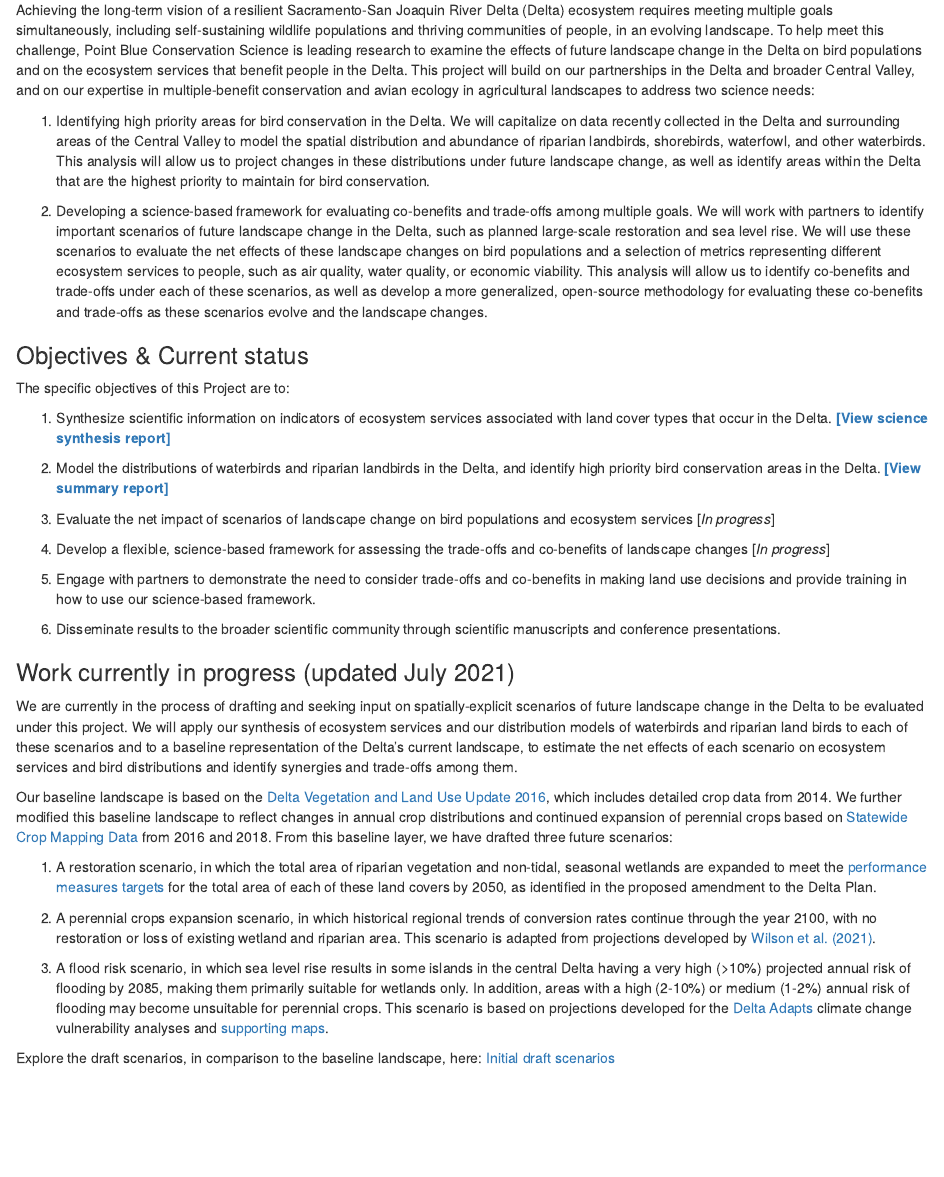
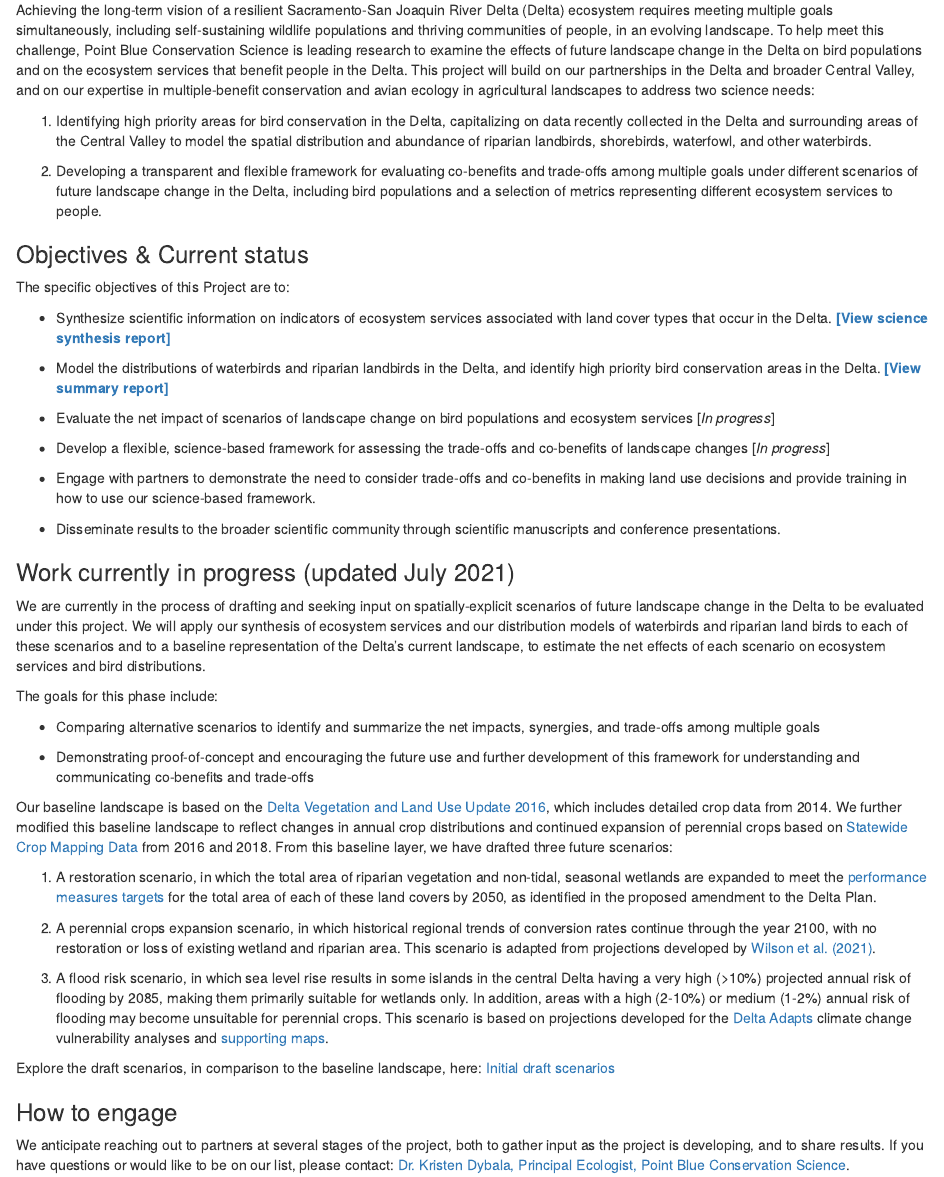
Before and after one commit to pointblue/delta_scenarios, an R Markdown document (R/index.Rmd): the page in a window 1100 px wide, from 290 px down. Rendered offline with R 4.5, knitr and Pandoc, with nearby package versions.

Commit message:
add/update goals; add contact info

```diff
--- a/R/index.Rmd
+++ b/R/index.Rmd
@@ -16,34 +16,39 @@ Achieving the long-term vision of a resilient Sacramento-San Joaquin River Delta
 ecosystem requires meeting multiple goals simultaneously, including self-sustaining wildlife populations and thriving communities of people, in an evolving landscape. To help meet this challenge, Point Blue Conservation Science is leading research to examine the effects of future landscape change in the Delta on bird populations and on the ecosystem services that benefit people in the Delta. This project will build on our partnerships in the Delta and broader Central Valley, and on our expertise in multiple-benefit conservation and avian ecology in
 agricultural landscapes to address two science needs:
 
-1) Identifying high priority areas for bird conservation in the Delta. We will capitalize on data recently collected in the Delta and surrounding areas of the Central Valley to model the spatial distribution and abundance of riparian landbirds, shorebirds, waterfowl, and other waterbirds. This analysis will allow us to project changes in these distributions under future landscape change, as well as identify areas within the Delta that are the highest priority to maintain for bird conservation.
+1) Identifying high priority areas for bird conservation in the Delta, capitalizing on data recently collected in the Delta and surrounding areas of the Central Valley to model the spatial distribution and abundance of riparian landbirds, shorebirds, waterfowl, and other waterbirds.
 
-2) Developing a science-based framework for evaluating co-benefits and trade-offs among multiple goals. We will work with partners to identify important scenarios of future landscape change in the Delta, such as planned large-scale restoration and sea level rise. We will use these scenarios to evaluate the net effects of these landscape changes on bird populations and a selection of metrics representing different ecosystem services to people, such as air quality, water quality, or economic viability. This analysis will allow us to identify co-benefits and trade-offs under each of these scenarios, as well as develop a more generalized, open-source methodology for evaluating these co-benefits and trade-offs as these scenarios evolve and the landscape changes.
+2) Developing a transparent and flexible framework for evaluating co-benefits and trade-offs among multiple goals under different scenarios of future landscape change in the Delta, including bird populations and a selection of metrics representing different ecosystem services to people.
 
 
 ### Objectives & Current status
 
 The specific objectives of this Project are to:
 
-1. Synthesize scientific information on indicators of ecosystem services associated with land cover types that occur in the Delta. **[[View science synthesis report]](http://www.prbo.org/refs/files/12650_PetersonCA2020.pdf)**
+* Synthesize scientific information on indicators of ecosystem services associated with land cover types that occur in the Delta. **[[View science synthesis report]](http://www.prbo.org/refs/files/12650_PetersonCA2020.pdf)**
 
-2. Model the distributions of waterbirds and riparian landbirds in the Delta, and identify high priority bird conservation areas in the Delta. **[[View summary report]](http://www.prbo.org/refs/files/12713_DybalaKE2021.pdf)**
+* Model the distributions of waterbirds and riparian landbirds in the Delta, and identify high priority bird conservation areas in the Delta. **[[View summary report]](http://www.prbo.org/refs/files/12713_DybalaKE2021.pdf)**
 
-3. Evaluate the net impact of scenarios of landscape change on bird populations and
+* Evaluate the net impact of scenarios of landscape change on bird populations and
 ecosystem services [*In progress*]
 
-4. Develop a flexible, science-based framework for assessing the trade-offs and co-benefits
+* Develop a flexible, science-based framework for assessing the trade-offs and co-benefits
 of landscape changes [*In progress*]
 
-5. Engage with partners to demonstrate the need to consider trade-offs and co-benefits in making land use decisions and provide training in how to use our science-based framework.
+* Engage with partners to demonstrate the need to consider trade-offs and co-benefits in making land use decisions and provide training in how to use our science-based framework.
 
-6. Disseminate results to the broader scientific community through scientific manuscripts and conference presentations.
-
+* Disseminate results to the broader scientific community through scientific manuscripts and conference presentations.
 
 
 ### Work currently in progress (updated July 2021)
 
-We are currently in the process of drafting and seeking input on spatially-explicit scenarios of future landscape change in the Delta to be evaluated under this project. We will apply our synthesis of ecosystem services and our distribution models of waterbirds and riparian land birds to each of these scenarios and to a baseline representation of the Delta's current landscape, to estimate the net effects of each scenario on ecosystem services and bird distributions and identify synergies and trade-offs among them.
+We are currently in the process of drafting and seeking input on spatially-explicit scenarios of future landscape change in the Delta to be evaluated under this project. We will apply our synthesis of ecosystem services and our distribution models of waterbirds and riparian land birds to each of these scenarios and to a baseline representation of the Delta's current landscape, to estimate the net effects of each scenario on ecosystem services and bird distributions.
+
+The goals for this phase include:
+
+* Comparing alternative scenarios to identify and summarize the net impacts, synergies, and trade-offs among multiple goals
+
+* Demonstrating proof-of-concept and encouraging the future use and further development of this framework for understanding and communicating co-benefits and trade-offs
 
 Our baseline landscape is based on the [Delta Vegetation and Land Use Update 2016](https://map.dfg.ca.gov/metadata/ds2855.html), which includes detailed crop data from 2014. We further modified this baseline landscape to reflect changes in annual crop distributions and continued expansion of perennial crops based on [Statewide Crop Mapping Data](https://data.cnra.ca.gov/dataset/statewide-crop-mapping) from 2016 and 2018. From this baseline layer, we have drafted three future scenarios:
 
@@ -54,3 +59,8 @@ Our baseline landscape is based on the [Delta Vegetation and Land Use Update 201
 3) A flood risk scenario, in which sea level rise results in some islands in the central Delta having a very high (>10%) projected annual risk of flooding by 2085, making them primarily suitable for wetlands only. In addition, areas with a high (2-10%) or medium (1-2%) annual risk of flooding may become unsuitable for perennial crops. This scenario is based on projections developed for the [Delta Adapts](https://deltacouncil.ca.gov/delta-plan/climate-change) climate change vulnerability analyses and [supporting maps](https://deltascience.shinyapps.io/delta_flood_map/).
 
 Explore the draft scenarios, in comparison to the baseline landscape, here: [Initial draft scenarios](draft_scenarios.html)
+
+
+### How to engage
+
+We anticipate reaching out to partners at several stages of the project, both to gather input as the project is developing, and to share results. If you have questions or would like to be on our list, please contact: [Dr. Kristen Dybala, Principal Ecologist, Point Blue Conservation Science](mailto:kdybala@pointblue.org).
```
Also changed, not shown: 1 other file.
